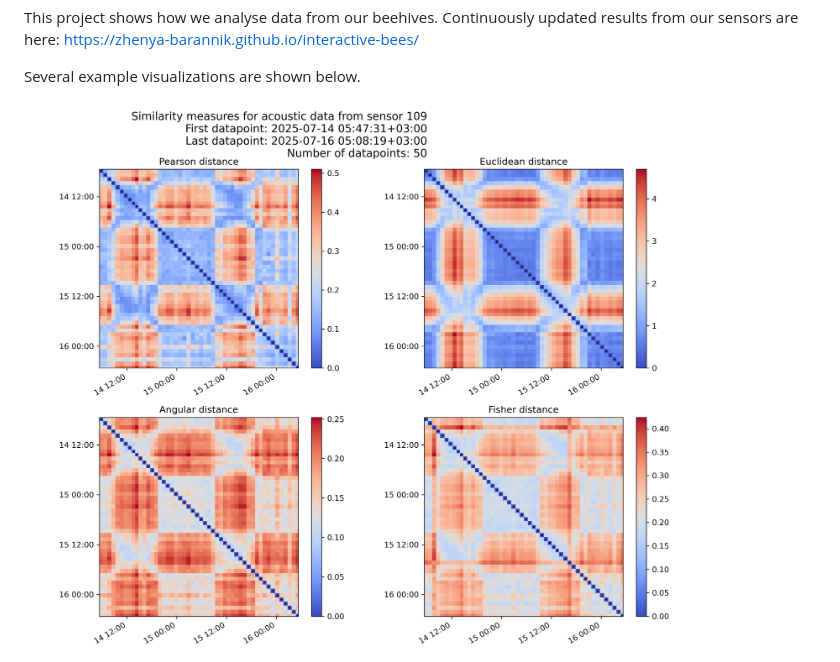
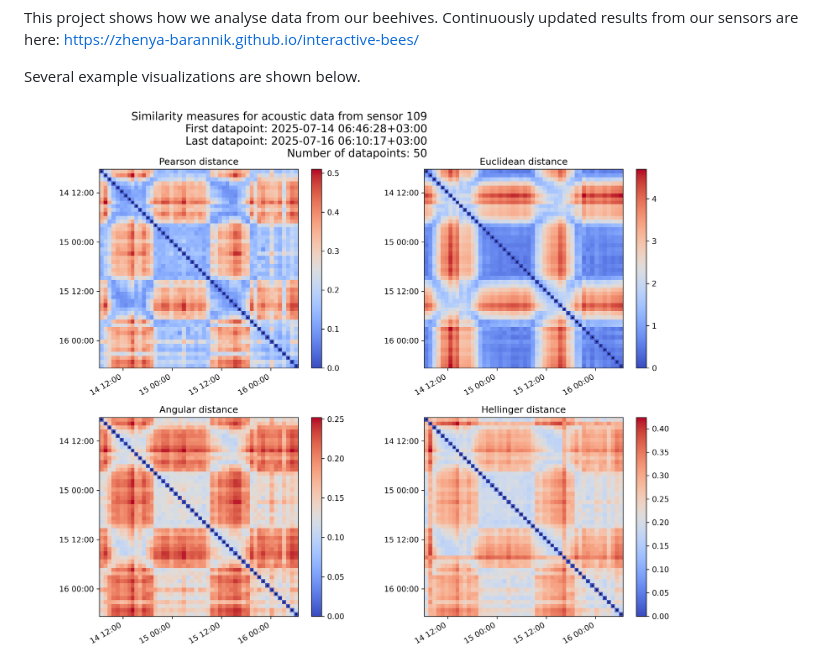
Before and after one commit to Evgenii-Barannik/interactive-bees, a Markdown page: readme.md, the part around the change. Rendered like a GitHub page; pictures changed too: assets/similarity_109_from_2025-07-14-05-47-31+0300_to_2025-07-16-05-08-19+0300.png (deleted), assets/similarity_109_from_2025-07-14-06-46-28+0300_to_2025-07-16-06-10-17+0300.png (added).

```diff
--- a/readme.md
+++ b/readme.md
@@ -3,6 +3,6 @@ This project shows how we analyse data from our beehives. Сontinuously updated
 
 Several example visualizations are shown below.
 
-![Similarity example](assets/similarity_109_from_2025-07-14-05-47-31+0300_to_2025-07-16-05-08-19+0300.png)
+![Similarity example](assets/similarity_109_from_2025-07-14-06-46-28+0300_to_2025-07-16-06-10-17+0300.png)
 ![Gauss example](assets/gauss_116_from_2025-02-13-00-15-09+0200_to_2025-02-16-23-07-53+0200.png)
 ![Evolution example](assets/evolution_21_from_2024-08-11-00-14-33+0300_to_2024-08-13-23-13-46+0300.png)
```
